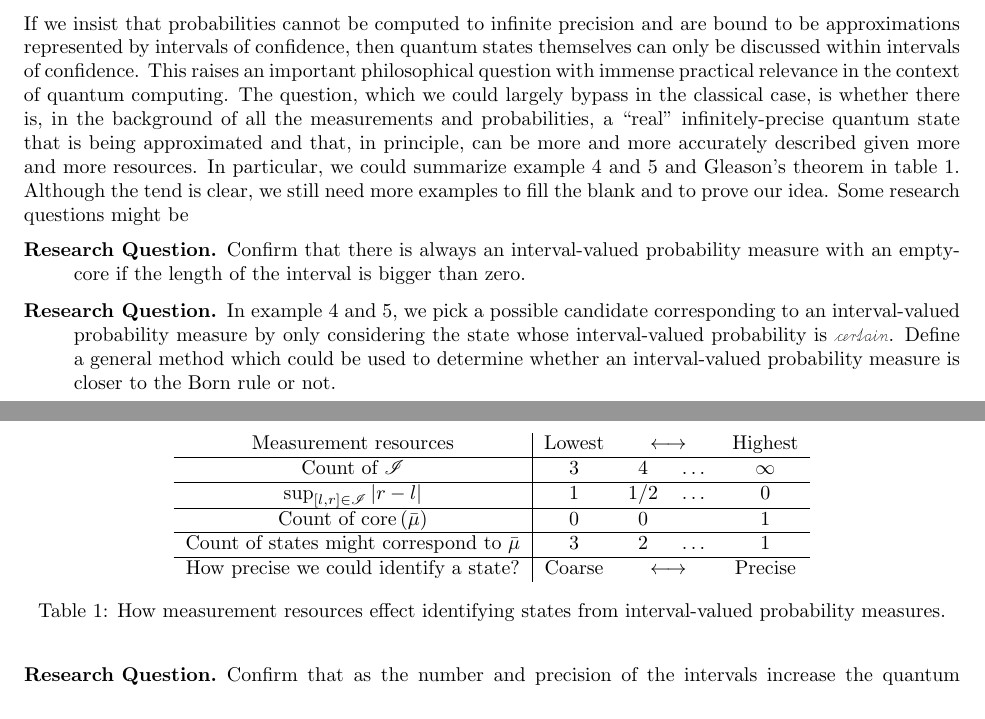
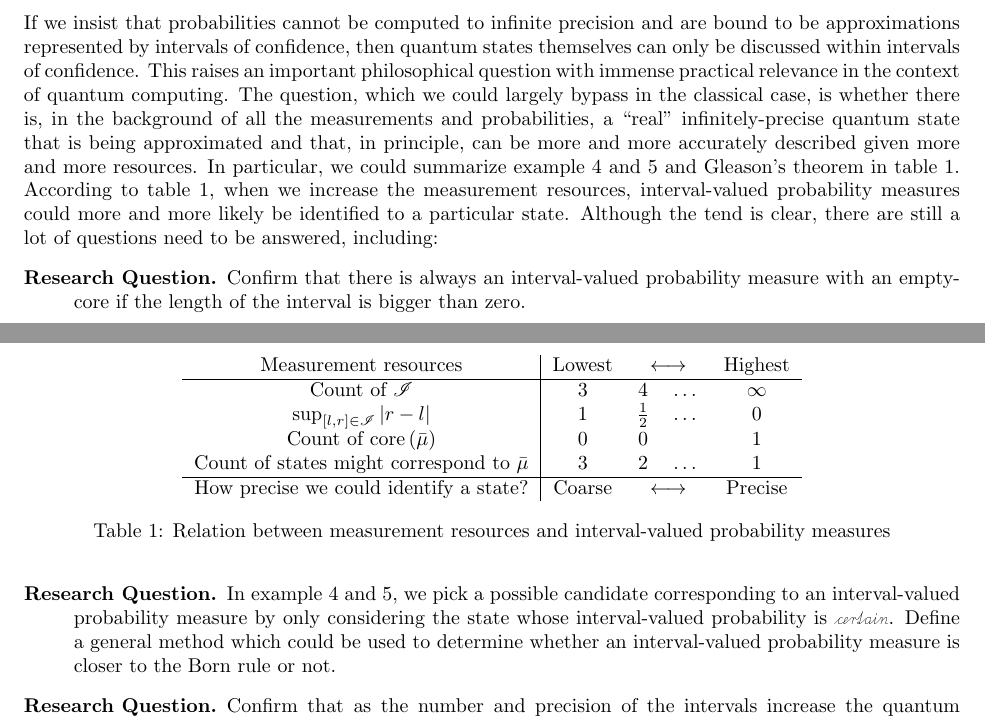
Before and after one commit to yuttai/Contextuality-and-Nonlocality-in-Discrete-Quantum-Theory, a LaTeX document (prop.tex): two parts of pages 9 and 10 of 13, joined at a grey line, cut so that both start at the same text. Compiled offline with pdfLaTeX.

Commit message:
prop.tex \section{Conclusion and Discussion} Updating table...

```diff
--- a/prop.tex
+++ b/prop.tex
@@ -815,20 +815,19 @@ and \ref{ex:three-dimensional-4-value} and Gleason's theorem in table~\ref{table
 Measurement resources & Lowest & \multicolumn{2}{c}{$\longleftrightarrow$} & Highest\tabularnewline
 \hline
 Count of $\mathscr{I}$ & $3$ & $4$ & \ldots{} & $\infty$\tabularnewline
-\hline
-$\sup_{\left[l,r\right]\in\mathscr{I}}\left|r-l\right|$ & $1$ & $1/2$ & \ldots{} & $0$\tabularnewline
-\hline
+$\sup_{\left[l,r\right]\in\mathscr{I}}\left|r-l\right|$ & $1$ & $\frac{1}{2}$ & \ldots{} & $0$\tabularnewline
 Count of $\mathrm{core}\left(\bar{\mu}\right)$ & 0 & 0 &  & 1\tabularnewline
-\hline
 Count of states might correspond to $\bar{\mu}$ & $3$ & $2$ & \ldots{} & $1$\tabularnewline
 \hline
 How precise we could identify a state? & Coarse & \multicolumn{2}{c}{$\longleftrightarrow$} & Precise\tabularnewline
-\end{tabular}}\caption{How measurement resources effect identifying states from interval-valued
-probability measures.}
+\end{tabular}}\caption{Relation between measurement resources and interval-valued probability
+measures}
 \label{table_long}
 \end{table}
-Although the tend is clear, we still need more examples to fill the
-blank and to prove our idea. Some research questions might be
+According to table~\ref{table_long}, when we increase the measurement
+resources, interval-valued probability measures could more and more
+likely be identified to a particular state. Although the tend is clear,
+there are still a lot of questions need to be answered, including:
 \begin{description}
 \item [{Research Question.}] Confirm that there is always an interval-valued
 probability measure with an empty-core if the length of the interval
```
Also changed, not shown: prop.pdf, 1 other file.
